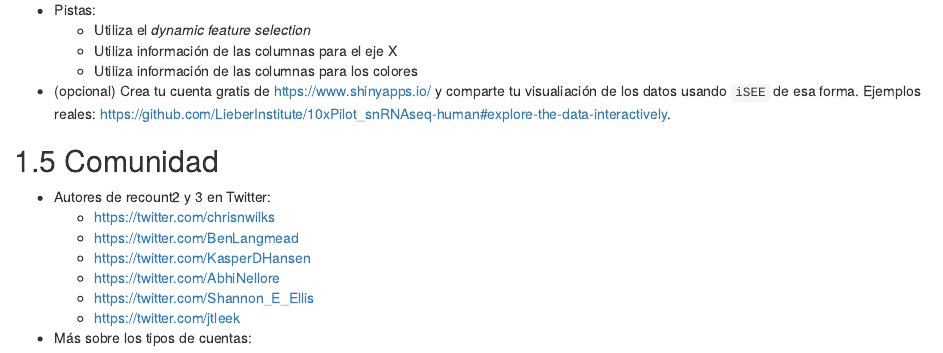
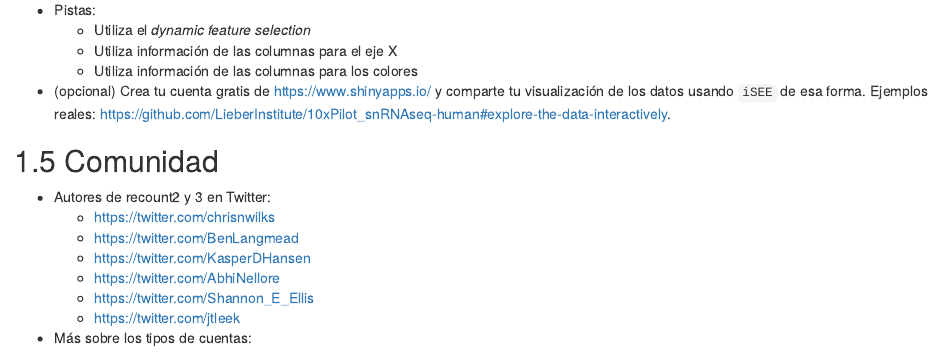
Before and after one commit to lcolladotor/rnaseq_LCG-UNAM_2022, an R Markdown document (04_recount3.Rmd): the page in a window 1100 px wide, from 2960 px down. Rendered offline with R 4.5, knitr and Pandoc, with nearby package versions; drawn as R Markdown's standard HTML page in place of the format the file asks for; some code elsewhere in the file could not run offline.

Commit message:
Arreglar un typo

```diff
--- a/04_recount3.Rmd
+++ b/04_recount3.Rmd
@@ -112,7 +112,7 @@ Ahora estamos listos para usar otras herramientas para el análisis de los datos
     - Utiliza el _dynamic feature selection_
     - Utiliza información de las columnas para el eje X
     - Utiliza información de las columnas para los colores
-* (opcional) Crea tu cuenta gratis de https://www.shinyapps.io/ y comparte tu visualiación de los datos usando `iSEE` de esa forma. Ejemplos reales: https://github.com/LieberInstitute/10xPilot_snRNAseq-human#explore-the-data-interactively.
+* (opcional) Crea tu cuenta gratis de https://www.shinyapps.io/ y comparte tu visualización de los datos usando `iSEE` de esa forma. Ejemplos reales: https://github.com/LieberInstitute/10xPilot_snRNAseq-human#explore-the-data-interactively.
 
 ## Comunidad
 
```
Also changed, not shown: 04_recount3.R (+5 -5 lines).
